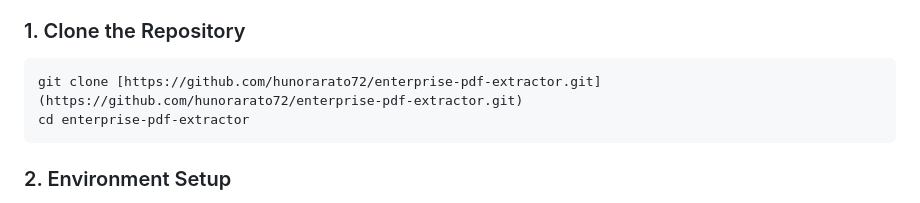
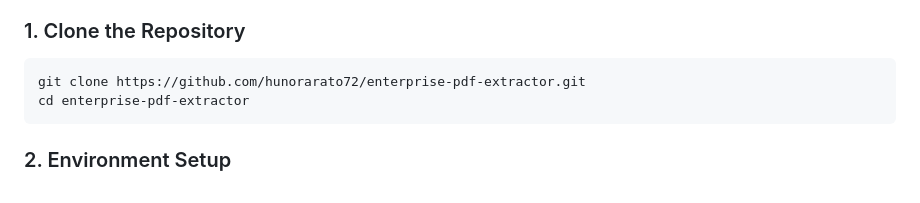
Before and after one commit to hunorarato72/enterprise-pdf-extractor, a Markdown page: README.md, the part around the change. GitHub-like rendering.

Commit message:
Fix markdown formatting for git clone command

````diff
--- a/README.md
+++ b/README.md
@@ -35,7 +35,7 @@ The application is fully dockerized and deployed on the **DigitalOcean App Platf
 
 ### 1. Clone the Repository
 ```bash
-git clone [https://github.com/hunorarato72/enterprise-pdf-extractor.git](https://github.com/hunorarato72/enterprise-pdf-extractor.git)
+git clone https://github.com/hunorarato72/enterprise-pdf-extractor.git
 cd enterprise-pdf-extractor
 ```
 
````
